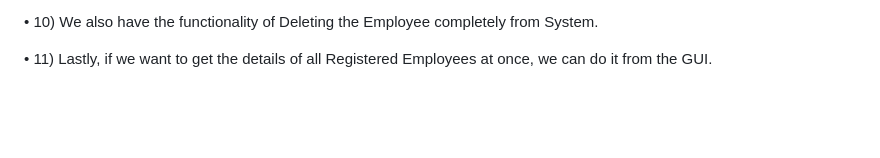
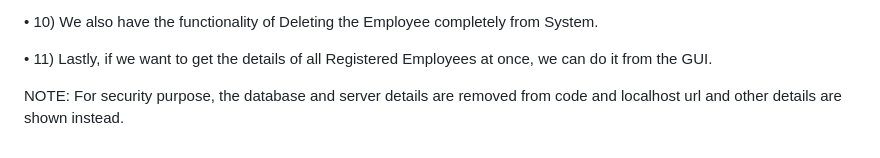
Before and after one commit to jigneshvw/attendance_system, a Markdown page: README.md, the part around the change. Drawn GitHub-style; blank space fills up the shorter version.

```diff
--- a/README.md
+++ b/README.md
@@ -83,3 +83,5 @@ entering the name (same name used while registering) of employee and submit it.
 
 • 11) Lastly, if we want to get the details of all Registered Employees at once, we can do it
 from the GUI.
+
+NOTE: For security purpose, the database and server details are removed from code and localhost url and other details are shown instead.
```
